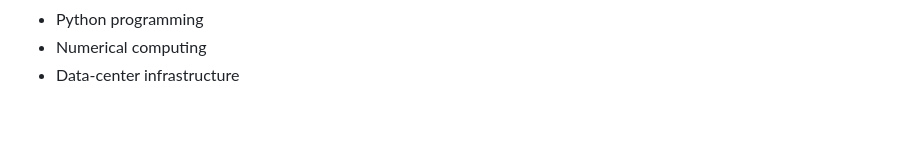
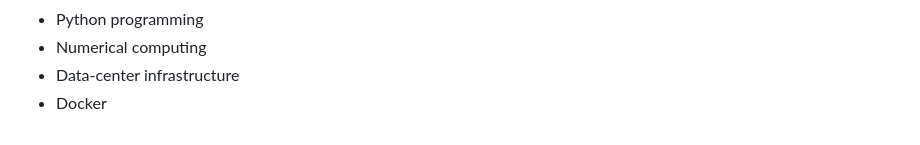
Before and after one commit to dig1talfootprint1/data-center-digital-twin, a Markdown page: README.md, the part around the change. GitHub-like rendering.

```diff
--- a/README.md
+++ b/README.md
@@ -238,3 +238,4 @@ This project was built to gain practical experience with:
 * Python programming
 * Numerical computing
 * Data-center infrastructure
+* Docker
```
